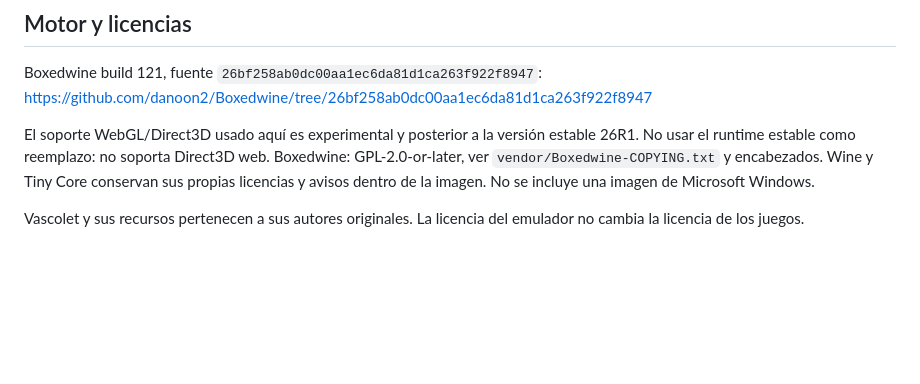
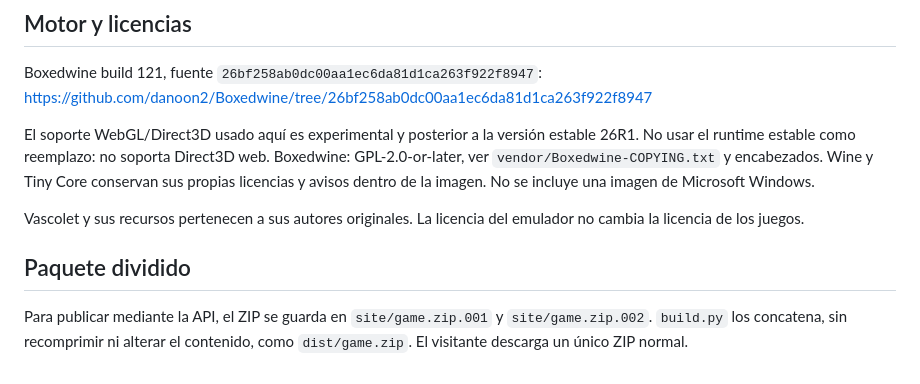
Before and after one commit to frajusu/vascolet-exe-4, a Markdown page: README.md, the part around the change. GitHub-like rendering; blank space fills up the shorter version.

```diff
--- a/README.md
+++ b/README.md
@@ -53,3 +53,9 @@ No se incluye una imagen de Microsoft Windows.
 
 Vascolet y sus recursos pertenecen a sus autores originales. La licencia del
 emulador no cambia la licencia de los juegos.
+
+## Paquete dividido
+
+Para publicar mediante la API, el ZIP se guarda en `site/game.zip.001` y
+`site/game.zip.002`. `build.py` los concatena, sin recomprimir ni alterar el
+contenido, como `dist/game.zip`. El visitante descarga un único ZIP normal.
```
Also changed, not shown: TESTING.md (added, +32 -0 lines), docs/startup.png (added), 15 other files.
